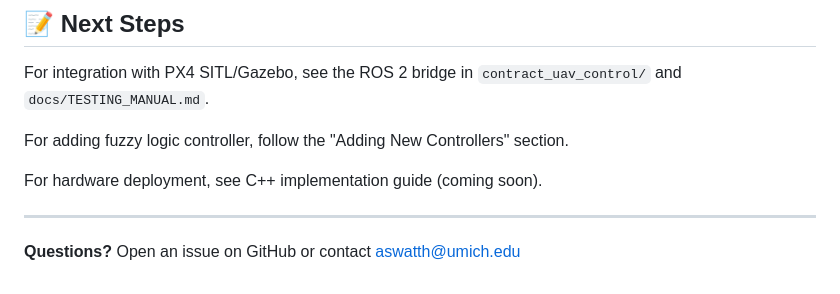
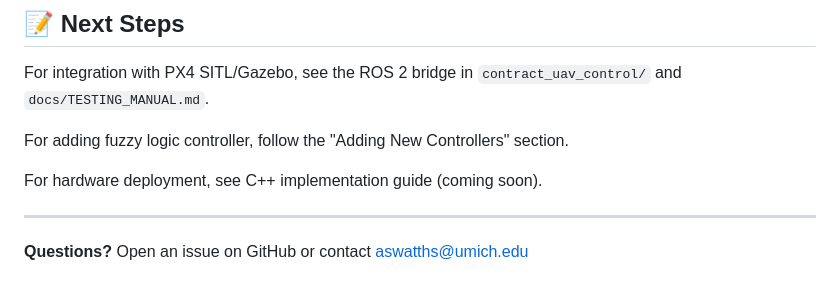
Before and after one commit to AshMightFixIt/contract-based-uav-control, a Markdown page: docs/DEVELOPMENT.md, the part around the change. GitHub-like rendering.

Commit message:
Fix the contact email in DEVELOPMENT.md
Use aswatths@umich.edu, as in the README and all five package files.

Co-Authored-By: Claude Opus 5.5 <noreply@anthropic.com>
Claude-Session: https://claude.ai/code/session_01YFQto6q9bhZiianwVYFgN4

```diff
--- a/docs/DEVELOPMENT.md
+++ b/docs/DEVELOPMENT.md
@@ -647,4 +647,4 @@ For hardware deployment, see C++ implementation guide (coming soon).
 
 ---
 
-**Questions?** Open an issue on GitHub or contact aswatth@umich.edu
+**Questions?** Open an issue on GitHub or contact aswatths@umich.edu
```
